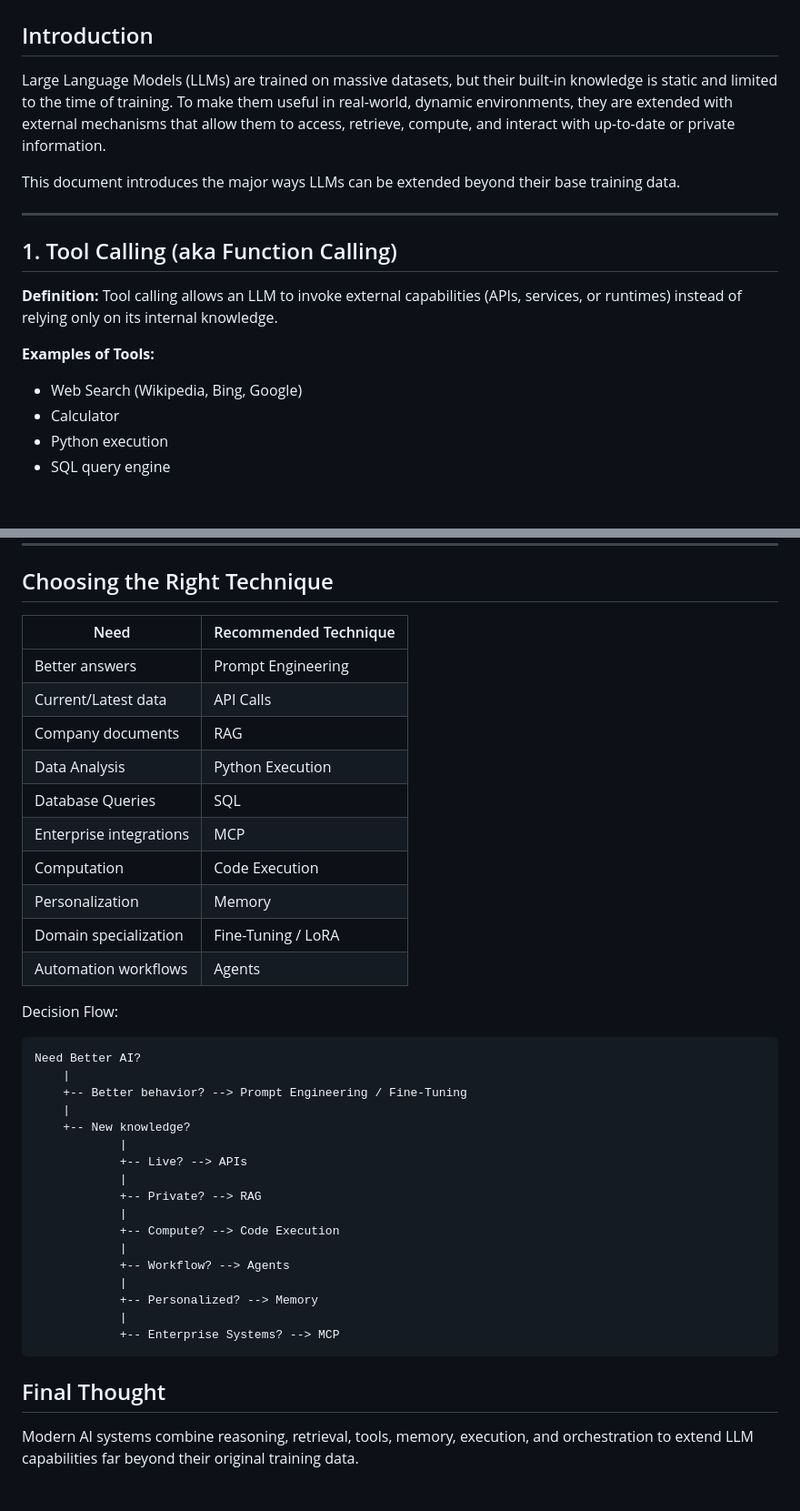
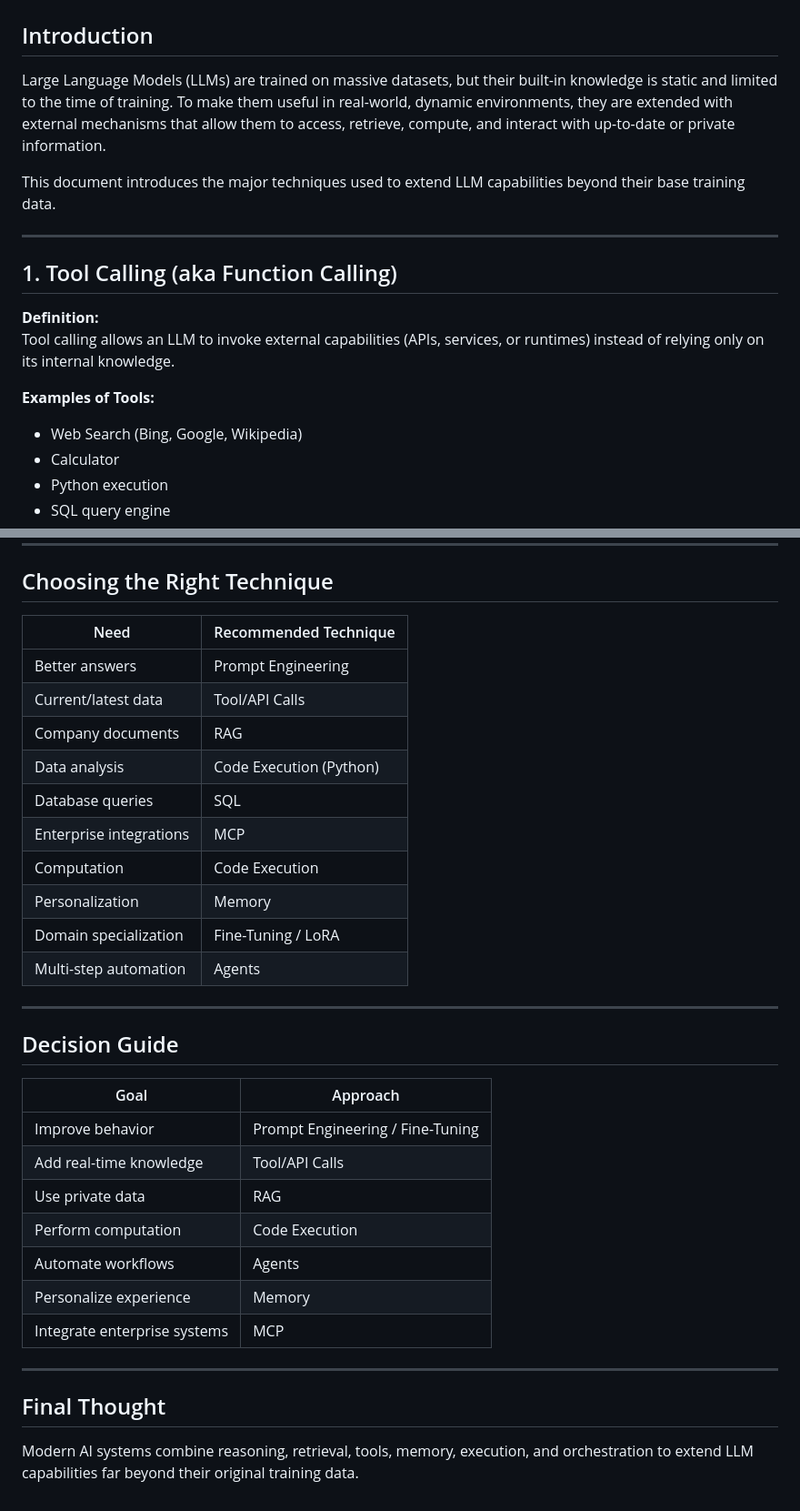
Before and after one commit to sjasthi/ai-llm-training, a Markdown page: Extending_LLMs_Beyond_Training_Data.md, 2 parts joined by grey strips. Shown at 91% size. Drawn GitHub-style; blank space fills up the shorter version.

````diff
--- a/Extending_LLMs_Beyond_Training_Data.md
+++ b/Extending_LLMs_Beyond_Training_Data.md
@@ -2,16 +2,11 @@
 
 ## Introduction
 
-Large Language Models (LLMs) are trained on massive datasets, but their
-built-in knowledge is static and limited to the time of training. To
-make them useful in real-world, dynamic environments, they are extended
-with external mechanisms that allow them to access, retrieve, compute,
-and interact with up-to-date or private information.
+Large Language Models (LLMs) are trained on massive datasets, but their built-in knowledge is static and limited to the time of training. To make them useful in real-world, dynamic environments, they are extended with external mechanisms that allow them to access, retrieve, compute, and interact with up-to-date or private information.
 
-This document introduces the major ways LLMs can be extended beyond
-their base training data.
+This document introduces the major techniques used to extend LLM capabilities beyond their base training data.
 
-------------------------------------------------------------------------
+---
 
 ## 1. Tool Calling (aka Function Calling)
 
@@ -19,7 +14,7 @@ their base training data.
 Tool calling allows an LLM to invoke external capabilities (APIs, services, or runtimes) instead of relying only on its internal knowledge.
 
 **Examples of Tools:**
-- Web Search (Wikipedia, Bing, Google)
+- Web Search (Bing, Google, Wikipedia)
 - Calculator
 - Python execution
 - SQL query engine
@@ -150,43 +234,35 @@ Humans approve or supervise critical AI decisions.
 
 ## Choosing the Right Technique
 
-| Need                    | Recommended Technique |
-|-------------------------|----------------------|
-| Better answers          | Prompt Engineering   |
-| Current/Latest data     | API Calls            |
-| Company documents       | RAG                  |
-| Data Analysis           | Python Execution     |
-| Database Queries        | SQL                  |
-| Enterprise integrations | MCP                  |
-| Computation             | Code Execution       |
-| Personalization         | Memory               |
-| Domain specialization   | Fine-Tuning / LoRA   |
-| Automation workflows    | Agents               |
+| Need                    | Recommended Technique       |
+|-------------------------|-----------------------------|
+| Better answers          | Prompt Engineering          |
+| Current/latest data     | Tool/API Calls              |
+| Company documents       | RAG                         |
+| Data analysis           | Code Execution (Python)     |
+| Database queries        | SQL                         |
+| Enterprise integrations | MCP                         |
+| Computation             | Code Execution              |
+| Personalization         | Memory                      |
+| Domain specialization   | Fine-Tuning / LoRA          |
+| Multi-step automation   | Agents                      |
 
-Decision Flow:
+---
 
-``` text
-Need Better AI?
-    |
-    +-- Better behavior? --> Prompt Engineering / Fine-Tuning
-    |
-    +-- New knowledge?
-            |
-            +-- Live? --> APIs
-            |
-            +-- Private? --> RAG
-            |
-            +-- Compute? --> Code Execution
-            |
-            +-- Workflow? --> Agents
-            |
-            +-- Personalized? --> Memory
-            |
-            +-- Enterprise Systems? --> MCP
-```
+## Decision Guide
+
+| Goal                        | Approach                     |
+|-----------------------------|------------------------------|
+| Improve behavior            | Prompt Engineering / Fine-Tuning |
+| Add real-time knowledge     | Tool/API Calls               |
+| Use private data            | RAG                          |
+| Perform computation         | Code Execution               |
+| Automate workflows          | Agents                       |
+| Personalize experience      | Memory                       |
+| Integrate enterprise systems| MCP                          |
+
+---
 
 ## Final Thought
 
-Modern AI systems combine reasoning, retrieval, tools, memory,
-execution, and orchestration to extend LLM capabilities far beyond their
-original training data.
+Modern AI systems combine reasoning, retrieval, tools, memory, execution, and orchestration to extend LLM capabilities far beyond their original training data.
````
Also changed, not shown: other parts of Extending_LLMs_Beyond_Training_Data.md (+148 -59 lines).
